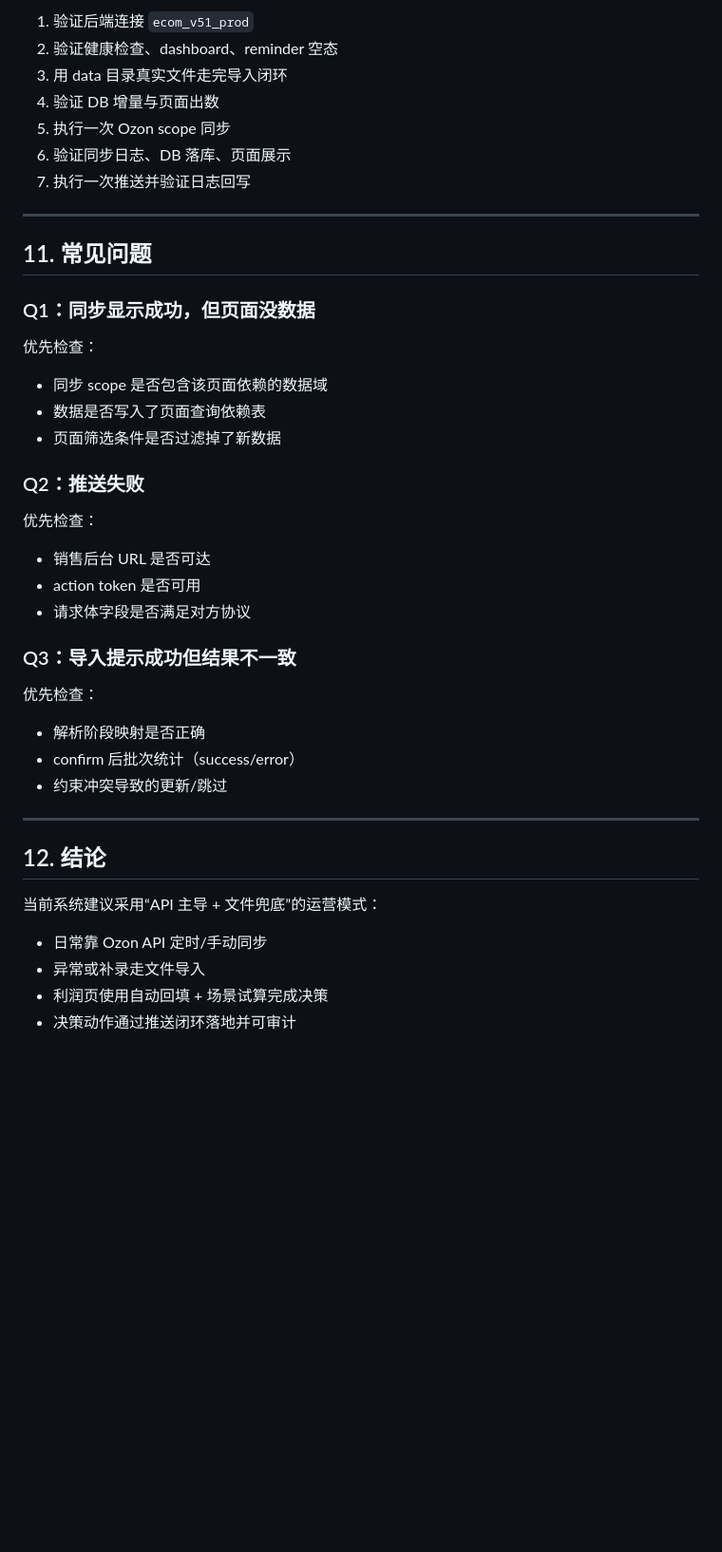
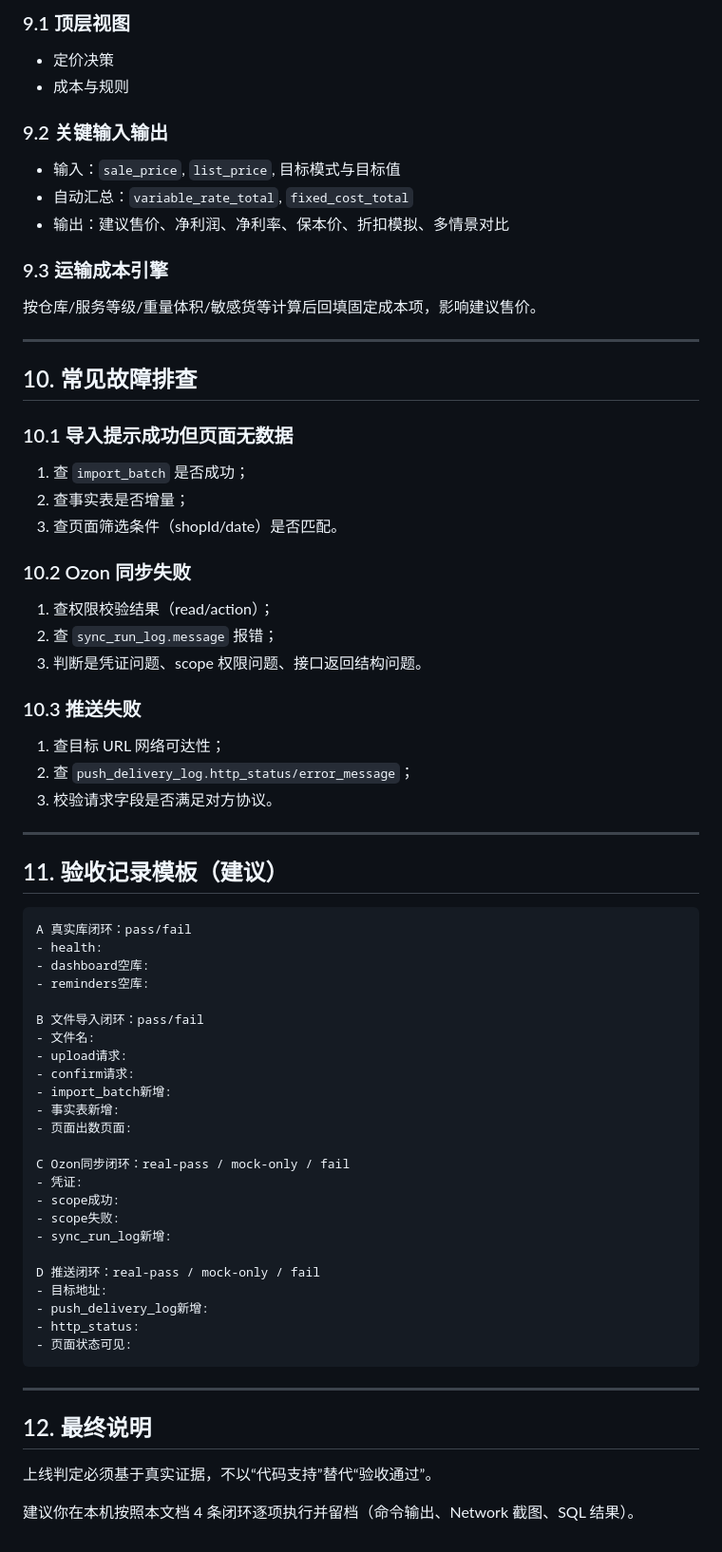
Before and after one commit to LiYiHJ/Operation-system, a Markdown page: System/docs/usage_manual.md, the part around one of its changes. Shown at 95% size. Drawn GitHub-style; blank space fills up the shorter version.

Commit message:
Expand usage manual with executable 4-closure UAT guide

````diff
--- a/System/docs/usage_manual.md
+++ b/System/docs/usage_manual.md
@@ -280,47 +318,76 @@ npm run dev
 
-1. 验证后端连接 `ecom_v51_prod`
-2. 验证健康检查、dashboard、reminder 空态
-3. 用 data 目录真实文件走完导入闭环
-4. 验证 DB 增量与页面出数
-5. 执行一次 Ozon scope 同步
-6. 验证同步日志、DB 落库、页面展示
-7. 执行一次推送并验证日志回写
+### 9.1 顶层视图
+
+- 定价决策
+- 成本与规则
+
+### 9.2 关键输入输出
+
+- 输入：`sale_price`, `list_price`, 目标模式与目标值
+- 自动汇总：`variable_rate_total`, `fixed_cost_total`
+- 输出：建议售价、净利润、净利率、保本价、折扣模拟、多情景对比
+
+### 9.3 运输成本引擎
+
+按仓库/服务等级/重量体积/敏感货等计算后回填固定成本项，影响建议售价。
 
 ---
 
-## 11. 常见问题
+## 10. 常见故障排查
 
-### Q1：同步显示成功，但页面没数据
+### 10.1 导入提示成功但页面无数据
 
-优先检查：
+1. 查 `import_batch` 是否成功；
+2. 查事实表是否增量；
+3. 查页面筛选条件（shopId/date）是否匹配。
 
-- 同步 scope 是否包含该页面依赖的数据域
-- 数据是否写入了页面查询依赖表
-- 页面筛选条件是否过滤掉了新数据
+### 10.2 Ozon 同步失败
 
-### Q2：推送失败
+1. 查权限校验结果（read/action）；
+2. 查 `sync_run_log.message` 报错；
+3. 判断是凭证问题、scope 权限问题、接口返回结构问题。
 
-优先检查：
+### 10.3 推送失败
 
-- 销售后台 URL 是否可达
-- action token 是否可用
-- 请求体字段是否满足对方协议
-
-### Q3：导入提示成功但结果不一致
-
-优先检查：
-
-- 解析阶段映射是否正确
-- confirm 后批次统计（success/error）
-- 约束冲突导致的更新/跳过
+1. 查目标 URL 网络可达性；
+2. 查 `push_delivery_log.http_status/error_message`；
+3. 校验请求字段是否满足对方协议。
 
 ---
 
-## 12. 结论
+## 11. 验收记录模板（建议）
 
-当前系统建议采用“API 主导 + 文件兜底”的运营模式：
+```text
+A 真实库闭环：pass/fail
+- health:
+- dashboard空库:
+- reminders空库:
 
-- 日常靠 Ozon API 定时/手动同步
-- 异常或补录走文件导入
-- 利润页使用自动回填 + 场景试算完成决策
-- 决策动作通过推送闭环落地并可审计
+B 文件导入闭环：pass/fail
+- 文件名:
+- upload请求:
+- confirm请求:
+- import_batch新增:
+- 事实表新增:
+- 页面出数页面:
+
+C Ozon同步闭环：real-pass / mock-only / fail
+- 凭证:
+- scope成功:
+- scope失败:
+- sync_run_log新增:
+
+D 推送闭环：real-pass / mock-only / fail
+- 目标地址:
+- push_delivery_log新增:
+- http_status:
+- 页面状态可见:
+```
+
+---
+
+## 12. 最终说明
+
+上线判定必须基于真实证据，不以“代码支持”替代“验收通过”。
+
+建议你在本机按照本文档 4 条闭环逐项执行并留档（命令输出、Network 截图、SQL 结果）。
````
Also changed, not shown: other parts of System/docs/usage_manual.md (+201 -163 lines).
